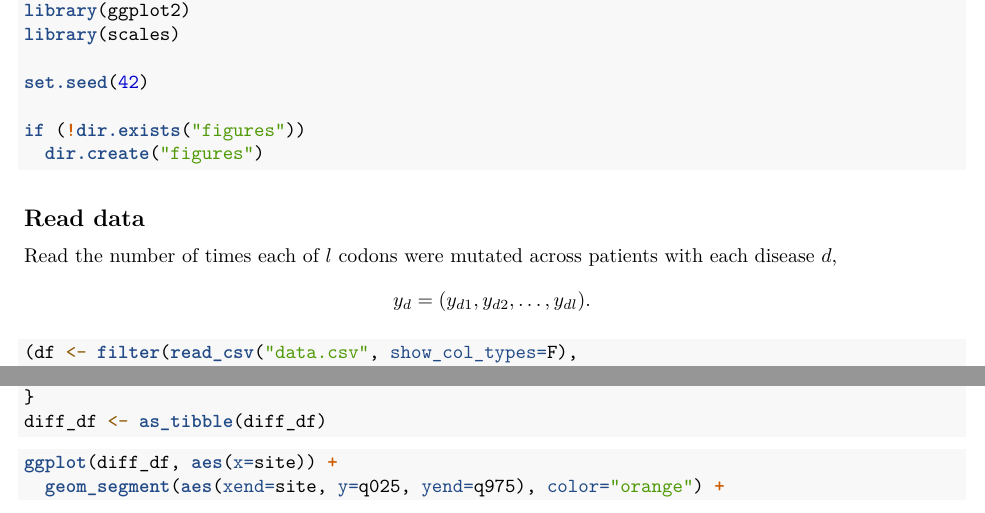
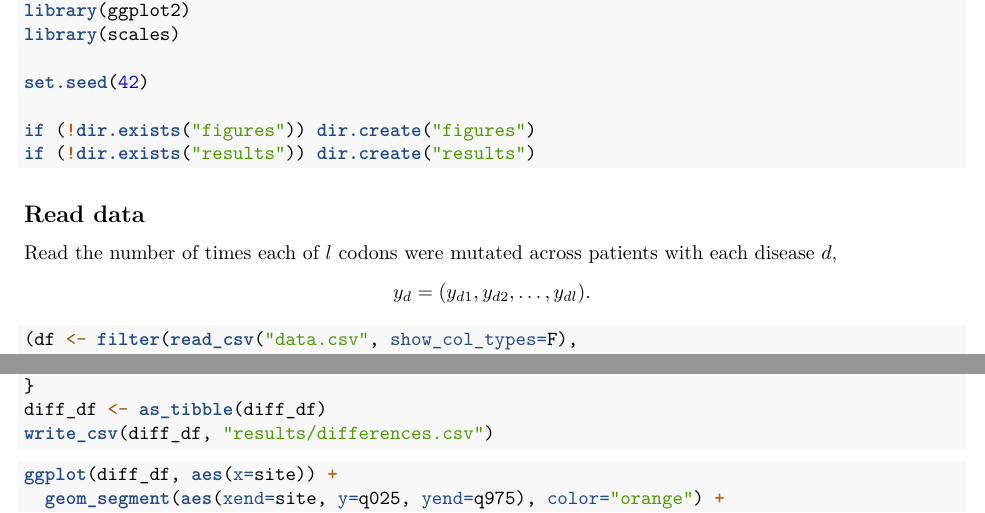
Before and after one commit to berkalpay/tp53mutations, an R Markdown document (analysis.Rmd): two parts of pages 1 and 3 of 4, joined at a grey line, cut so that both start at the same text. Rendered offline with R 4.5, knitr and Pandoc, then LaTeX, with nearby package versions.

Commit message:
save inference dataframes

````diff
--- a/analysis.Rmd
+++ b/analysis.Rmd
@@ -15,8 +15,8 @@ library(scales)
 
 set.seed(42)
 
-if (!dir.exists("figures"))
-  dir.create("figures")
+if (!dir.exists("figures")) dir.create("figures")
+if (!dir.exists("results")) dir.create("results")
 ```
 
 ## Read data
@@ -95,6 +96,7 @@ for (combo in combos) {
                               q975=apply(diff, 2, quantile, probs=0.975)))
 }
 diff_df <- as_tibble(diff_df)
+write_csv(diff_df, "results/differences.csv")
 ```
 
 ```{r}
````
Also changed, not shown: analysis.Rmd (1 more changed lines).
